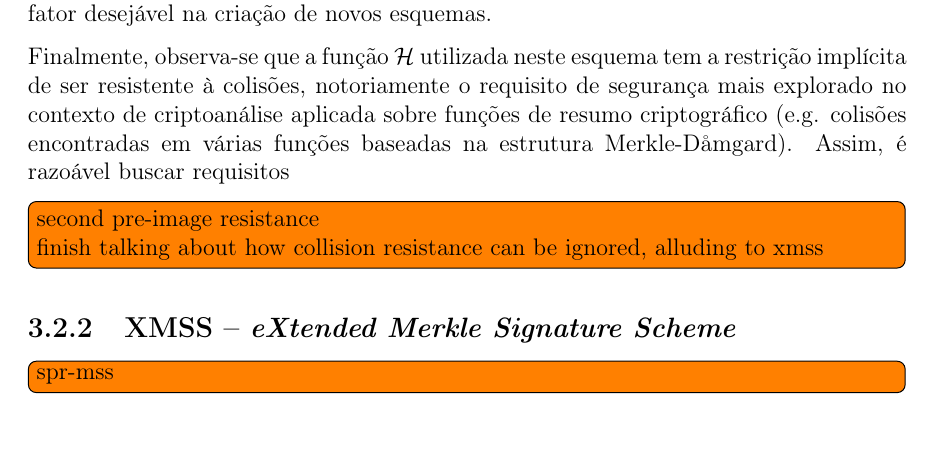
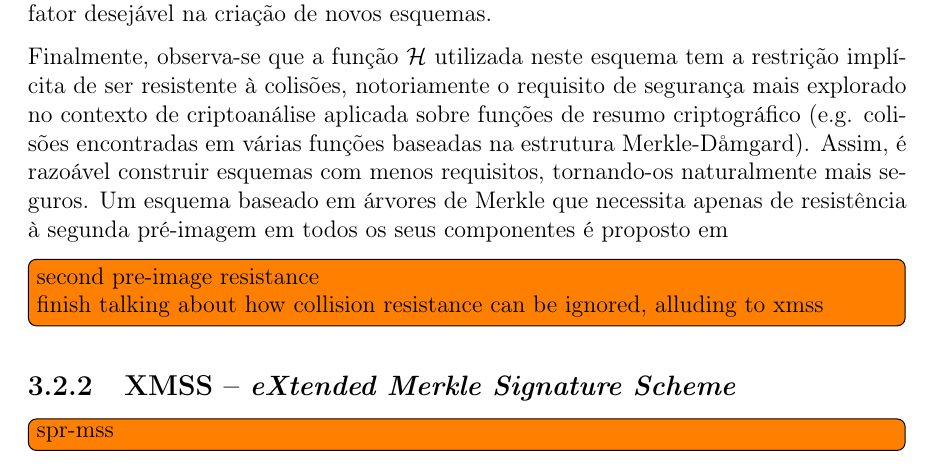
Before and after one commit to zambonin/bsc, a LaTeX document (bsc.tex): part of page 23 of 27, cut so that both start at the same text, the shorter picture padded with empty space. Compiled offline with pdfLaTeX.

Commit message:
sharelatex: update bsc.tex from r16414 to r16481

```diff
--- a/bsc.tex
+++ b/bsc.tex
@@ -1303,7 +1303,7 @@ Outrossim, nota-se que o tamanho da chave pública é extremamente proibitivo e
 
 Note que uma árvore de altura razoável para utilização em aplicações práticas tem seu armazenamento total impossibilitado na maioria absoluta dos dispositivos alvo, em vista da quantidade excessiva de nodos. A fim de reduzir este ônus, estruturas virtuais são empregadas, onde apenas apenas partes relevantes da árvore de Merkle em uso estão acomodadas em memória. Entretanto, é necessário que quaisquer nodos possam ser autenticados de maneira modesta, levando em conta restrições de processamento e armazenamento. Nesta fronte, um problema de travessia entre os nodos da árvore de Merkle deve ser resolvido, e a utilização de algoritmos otimizados~\cite{Buchmann:2008:MTT:1473109.1473114} é crucial na execução de alguns esquemas, visto que a extensão das árvores de assinaturas é um fator desejável na criação de novos esquemas.
 
-Finalmente, observa-se que a função $\hh{}$ utilizada neste esquema tem a restrição implícita de ser resistente à colisões, notoriamente o requisito de segurança mais explorado no contexto de criptoanálise aplicada sobre funções de resumo criptográfico (e.g. colisões encontradas em várias funções baseadas na estrutura Merkle-D\aa{}mgard). Assim, é razoável buscar requisitos
+Finalmente, observa-se que a função $\hh{}$ utilizada neste esquema tem a restrição implícita de ser resistente à colisões, notoriamente o requisito de segurança mais explorado no contexto de criptoanálise aplicada sobre funções de resumo criptográfico (e.g. colisões encontradas em várias funções baseadas na estrutura Merkle-D\aa{}mgard). Assim, é razoável construir esquemas com menos requisitos, tornando-os naturalmente mais seguros. Um esquema baseado em árvores de Merkle que necessita apenas de resistência à segunda pré-imagem em todos os seus componentes é proposto em~\cite{
 
 \todo[inline]{second pre-image resistance \\
 finish talking about how collision resistance can be ignored, alluding to xmss}
```
